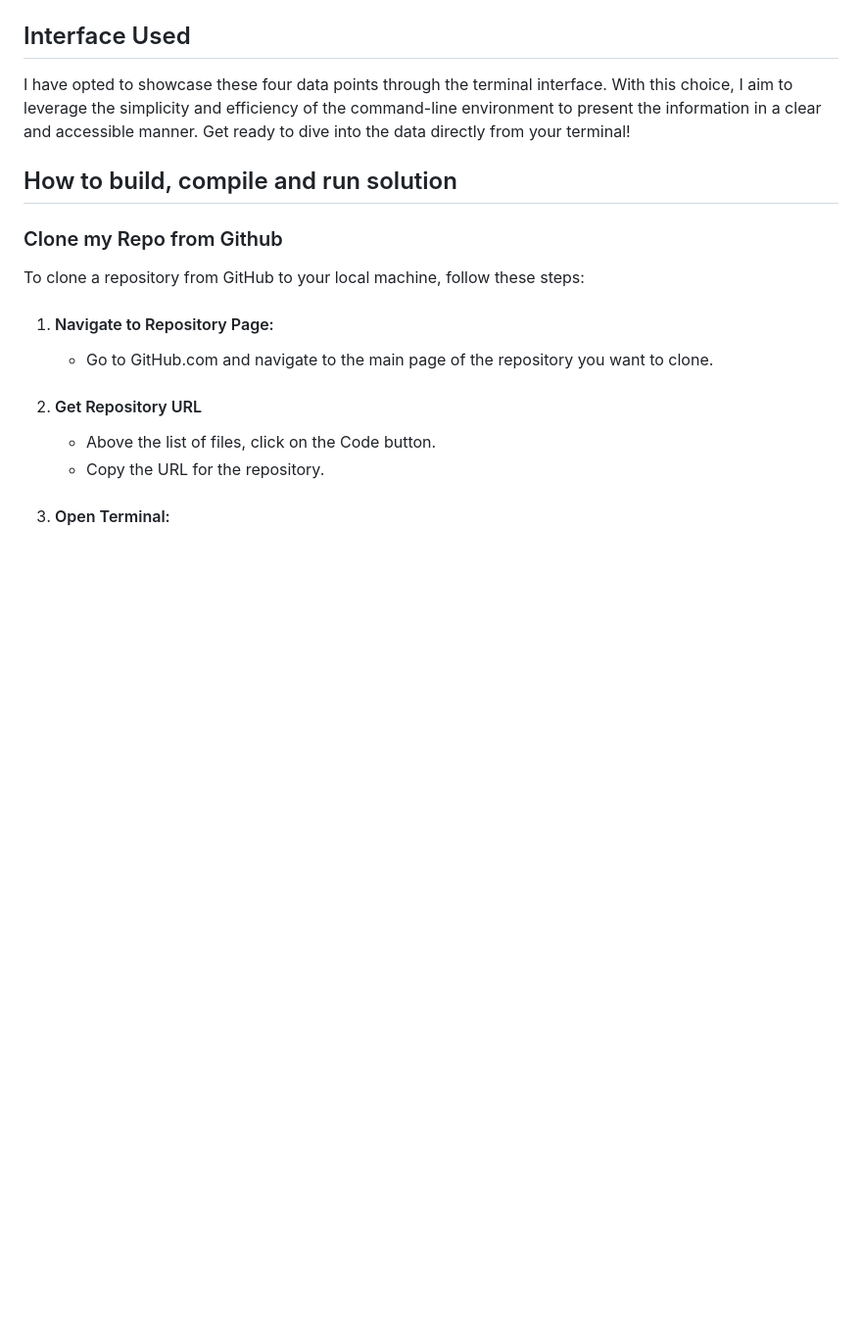
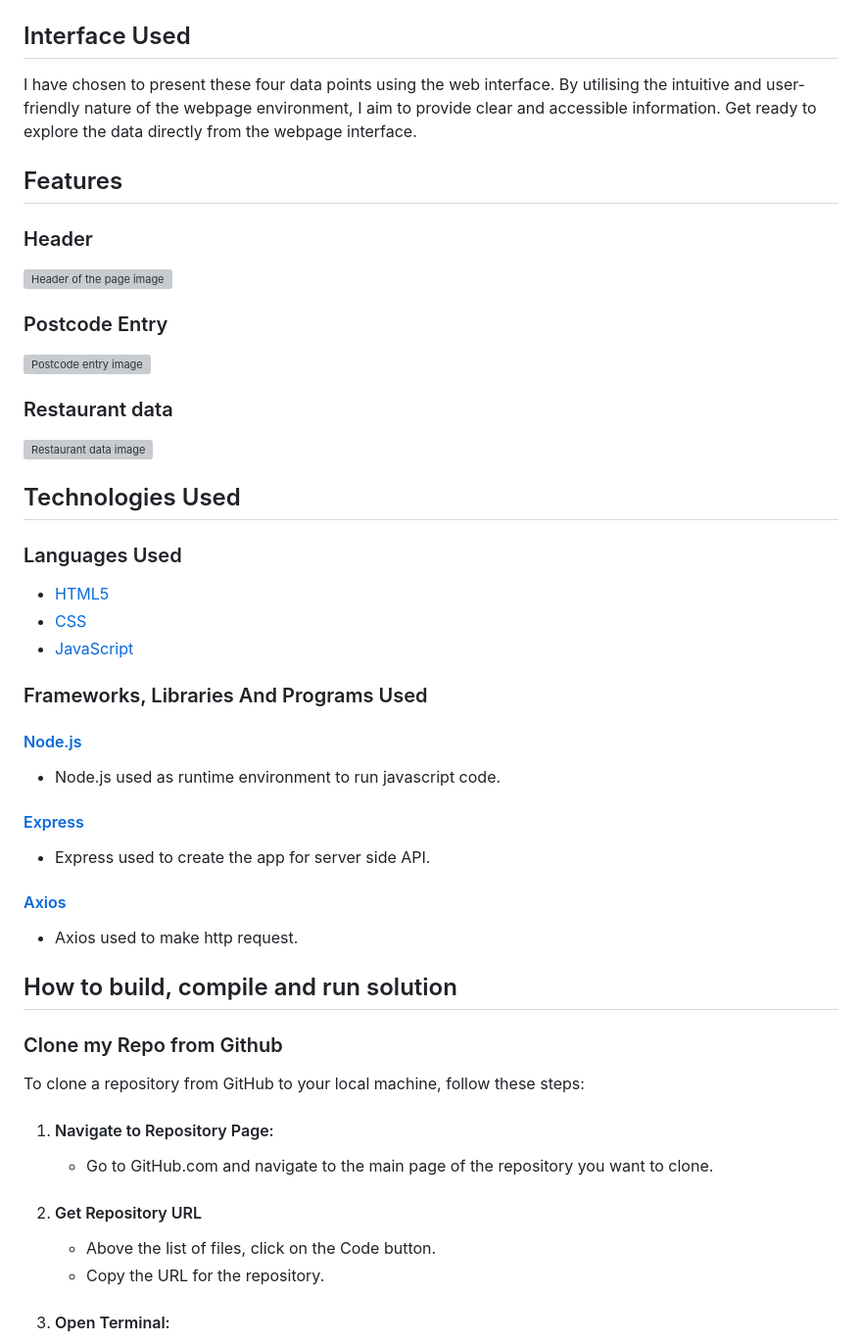
Before and after one commit to AASanusi/jet-resto-data, a Markdown page: README.md, the part around the change. Shown: that part at 98% size. Rendered like a GitHub page; blank space fills up the shorter version; grey boxes are pictures that could not be loaded.

```diff
--- a/README.md
+++ b/README.md
@@ -19,7 +19,29 @@ Regardless of interface we’d like you to limit your shown data to the first 10
 Please upload your completed solution to Github (bonus points if we can see git history!).
 
 ## Interface Used
-I have opted to showcase these four data points through the terminal interface. With this choice, I aim to leverage the simplicity and efficiency of the command-line environment to present the information in a clear and accessible manner. Get ready to dive into the data directly from your terminal!
+I have chosen to present these four data points using the web interface. By utilising the intuitive and user-friendly nature of the webpage environment, I aim to provide clear and accessible information. Get ready to explore the data directly from the webpage interface.
+
+## Features
+### Header
+![Header of the page image](/assets/images/jet-header.png)
+### Postcode Entry
+![Postcode entry image](/assets/images/postcode-entry.png)
+### Restaurant data
+![Restaurant data image](/assets/images/restaurants.png)
+## Technologies Used
+### Languages Used
+- [HTML5](https://en.wikipedia.org/wiki/HTML)
+- [CSS](https://en.wikipedia.org/wiki/CSS)
+- [JavaScript](https://en.wikipedia.org/wiki/JavaScript)
+
+### Frameworks, Libraries And Programs Used
+#### [Node.js](https://nodejs.org/en)
+   - Node.js used as runtime environment to run javascript code.
+#### [Express](https://expressjs.com/)
+   - Express used to create the app for server side API.
+#### [Axios](https://axios-http.com/)
+   - Axios used to make http request.
+
 
 ## How to build, compile and run solution
 ### Clone my Repo from Github
```
